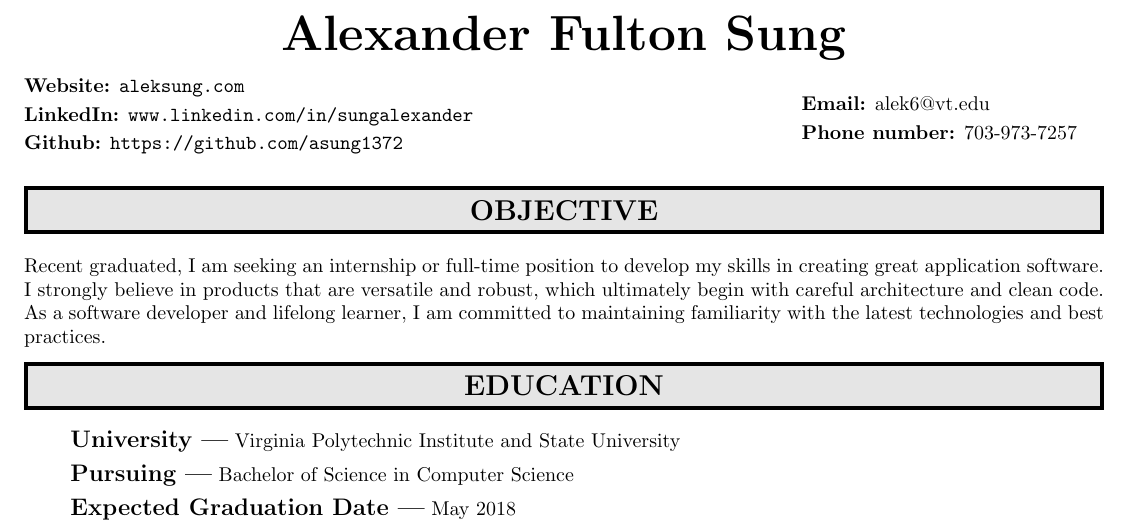
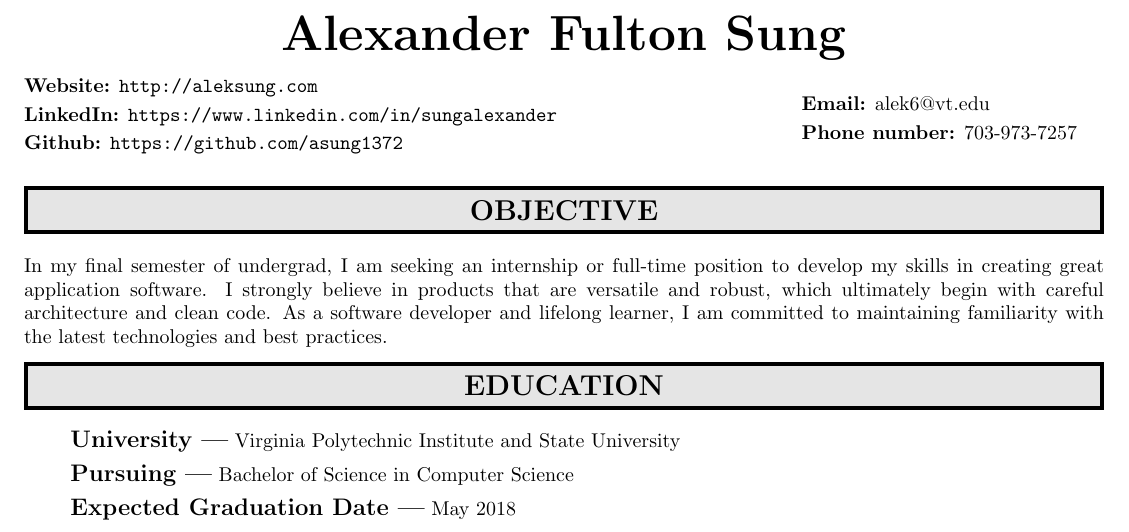
Before and after one commit to asung1372/Resume, a LaTeX CV (Sung_Alexander_Resume.tex): part of page 1 of 2, cut so that both start at the same text. Compiled offline with pdfLaTeX.

Commit message:
Typo. Embarassing!

```diff
--- a/Sung_Alexander_Resume.tex
+++ b/Sung_Alexander_Resume.tex
@@ -43,9 +43,9 @@
 			\begin{flushright}
 				\begin{flushleft}
 					\normalsize\normalfont
-					\textbf{Website:} \url{aleksung.com} \\
+					\textbf{Website:} \url{http://aleksung.com} \\
 					\vspace{0.25em}
-					\textbf{LinkedIn:} \url{www.linkedin.com/in/sungalexander} \\
+					\textbf{LinkedIn:} \url{https://www.linkedin.com/in/sungalexander} \\
 					\vspace{0.25em}
 					\textbf{Github:} \url{https://github.com/asung1372} \\
 				\end{flushleft}
@@ -349,7 +349,7 @@
 \headersection
 
 \gensection{Objective}
-	Recent graduated, I am seeking an internship or full-time position to develop my skills in creating great application software. I strongly believe in products that are versatile and robust, which ultimately begin with careful architecture and clean code. As a software developer and lifelong learner, I am committed to maintaining familiarity with the latest technologies and best practices.
+	In my final semester of undergrad, I am seeking an internship or full-time position to develop my skills in creating great application software. I strongly believe in products that are versatile and robust, which ultimately begin with careful architecture and clean code. As a software developer and lifelong learner, I am committed to maintaining familiarity with the latest technologies and best practices.
 
 \gensection{Education} %---------------------------------------------------------------
 \educationsection
```
Also changed, not shown: Sung_Alexander_Resume.pdf, 2 other files.
